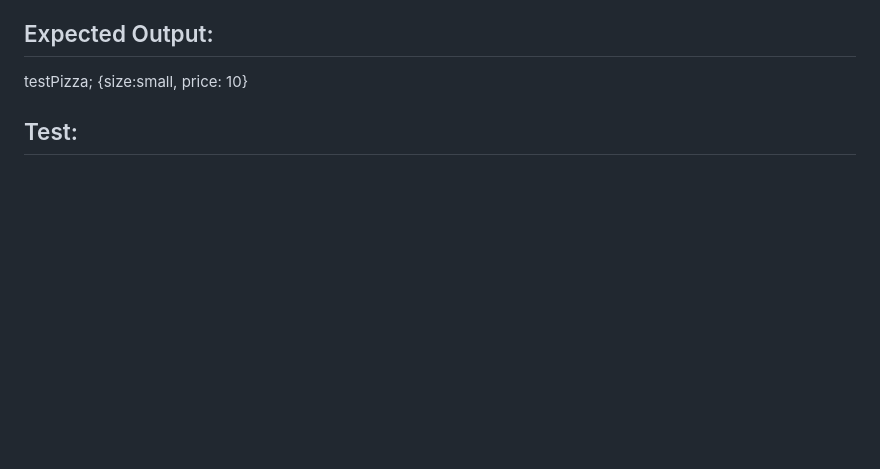
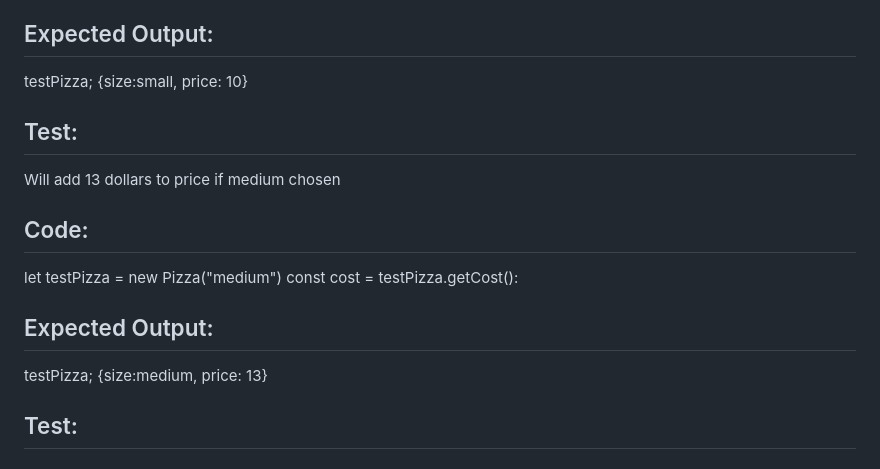
Before and after one commit to ChrisRDavila/Pizza-parlor, a Markdown page: TEST.md, the part around the change. GitHub-like rendering; blank space fills up the shorter version.

Commit message:
test 3 for medium added

```diff
--- a/TEST.md
+++ b/TEST.md
@@ -176,6 +176,15 @@ const cost = testPizza.getCost():
 ## Expected Output:
 testPizza; {size:small, price: 10}
 
+
+## Test:
+Will add 13 dollars to price if medium chosen
+## Code:
+let testPizza = new Pizza("medium")
+const cost = testPizza.getCost():
+## Expected Output:
+testPizza; {size:medium, price: 13}
+
 ## Test:
 ## Code:
 ## Expected Output:
```
